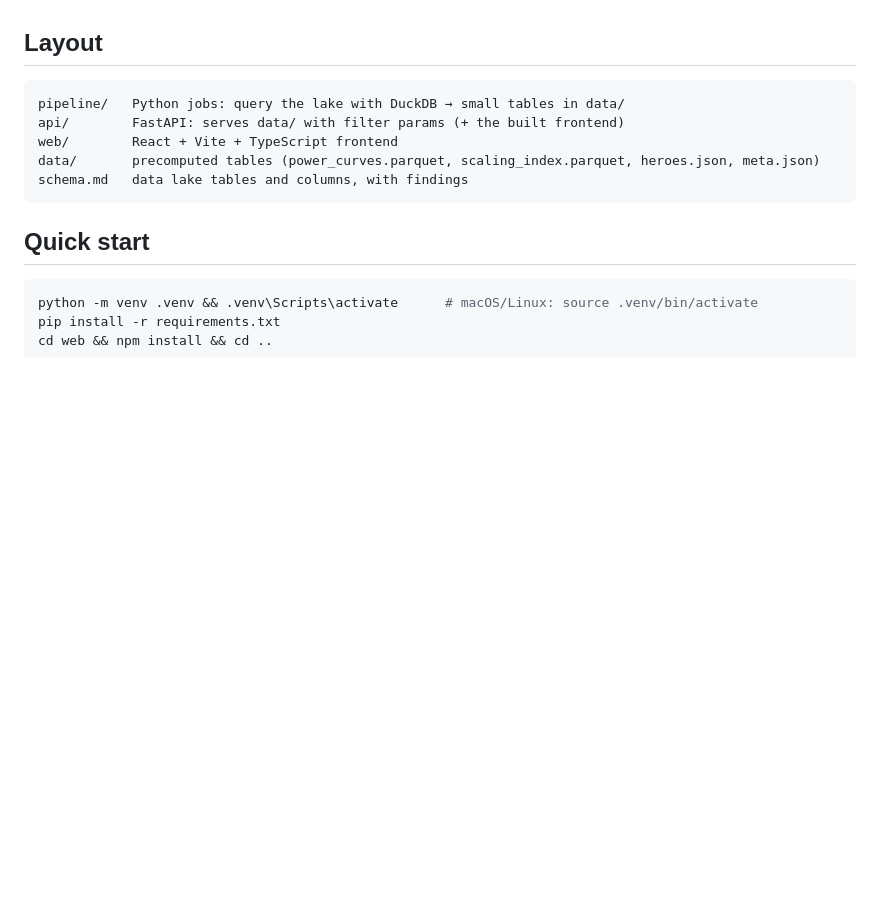
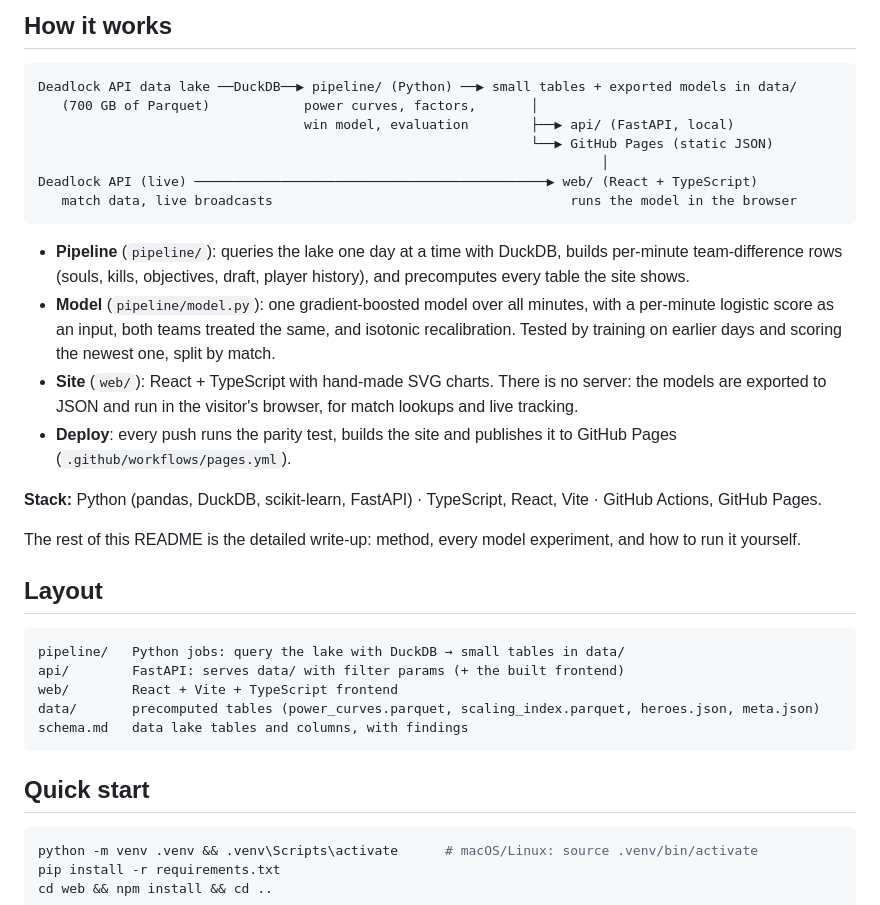
Before and after one commit to DanAsad/Deadlock-Power-Curves, a Markdown page: README.md, the part around one of its changes. GitHub-like rendering; blank space fills up the shorter version.

````diff
--- a/README.md
+++ b/README.md
@@ -12,3 +52,33 @@ a web app with patch / queue / rank filters.
+## How it works
+
+```
+Deadlock API data lake ──DuckDB──▶ pipeline/ (Python) ──▶ small tables + exported models in data/
+   (700 GB of Parquet)            power curves, factors,       │
+                                  win model, evaluation        ├──▶ api/ (FastAPI, local)
+                                                               └──▶ GitHub Pages (static JSON)
+                                                                        │
+Deadlock API (live) ─────────────────────────────────────────────▶ web/ (React + TypeScript)
+   match data, live broadcasts                                      runs the model in the browser
+```
+
+- **Pipeline** (`pipeline/`): queries the lake one day at a time with DuckDB,
+  builds per-minute team-difference rows (souls, kills, objectives, draft,
+  player history), and precomputes every table the site shows.
+- **Model** (`pipeline/model.py`): one gradient-boosted model over all minutes,
+  with a per-minute logistic score as an input, both teams treated the same,
+  and isotonic recalibration. Tested by training on earlier days and scoring the
+  newest one, split by match.
+- **Site** (`web/`): React + TypeScript with hand-made SVG charts. There is no
+  server: the models are exported to JSON and run in the visitor's browser,
+  for match lookups and live tracking.
+- **Deploy**: every push runs the parity test, builds the site and publishes it
+  to GitHub Pages (`.github/workflows/pages.yml`).
+
+**Stack:** Python (pandas, DuckDB, scikit-learn, FastAPI) · TypeScript, React,
+Vite · GitHub Actions, GitHub Pages.
+
+The rest of this README is the detailed write-up: method, every model
+experiment, and how to run it yourself.
 
 ## Layout
 
````
Also changed, not shown: other parts of README.md (+48 -8 lines), docs/screenshots/about.png (added), docs/screenshots/live.png (added), docs/screenshots/model-check.png (added), docs/screenshots/scaling.png (added), docs/screenshots/win-probability.png (added), 5 other files.
